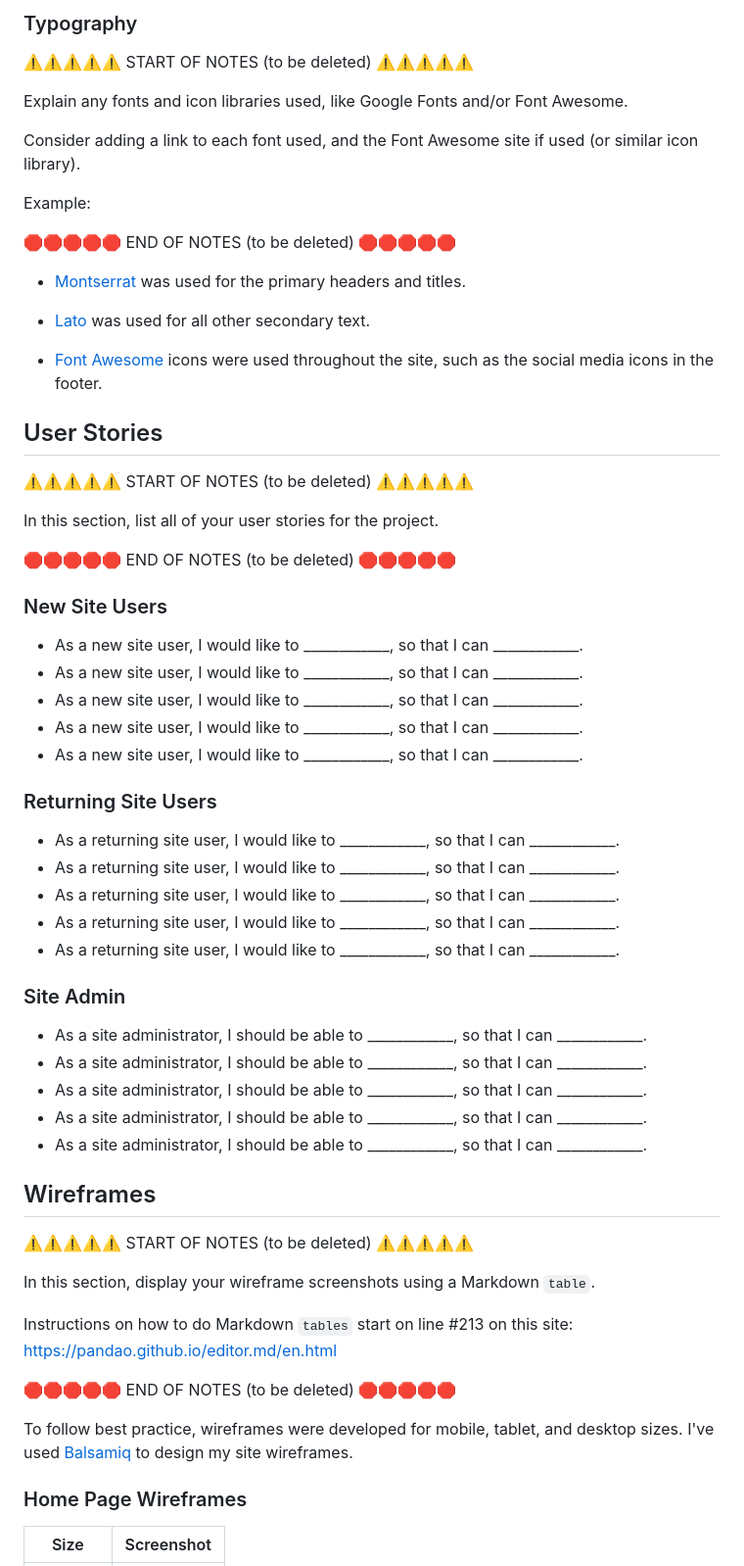
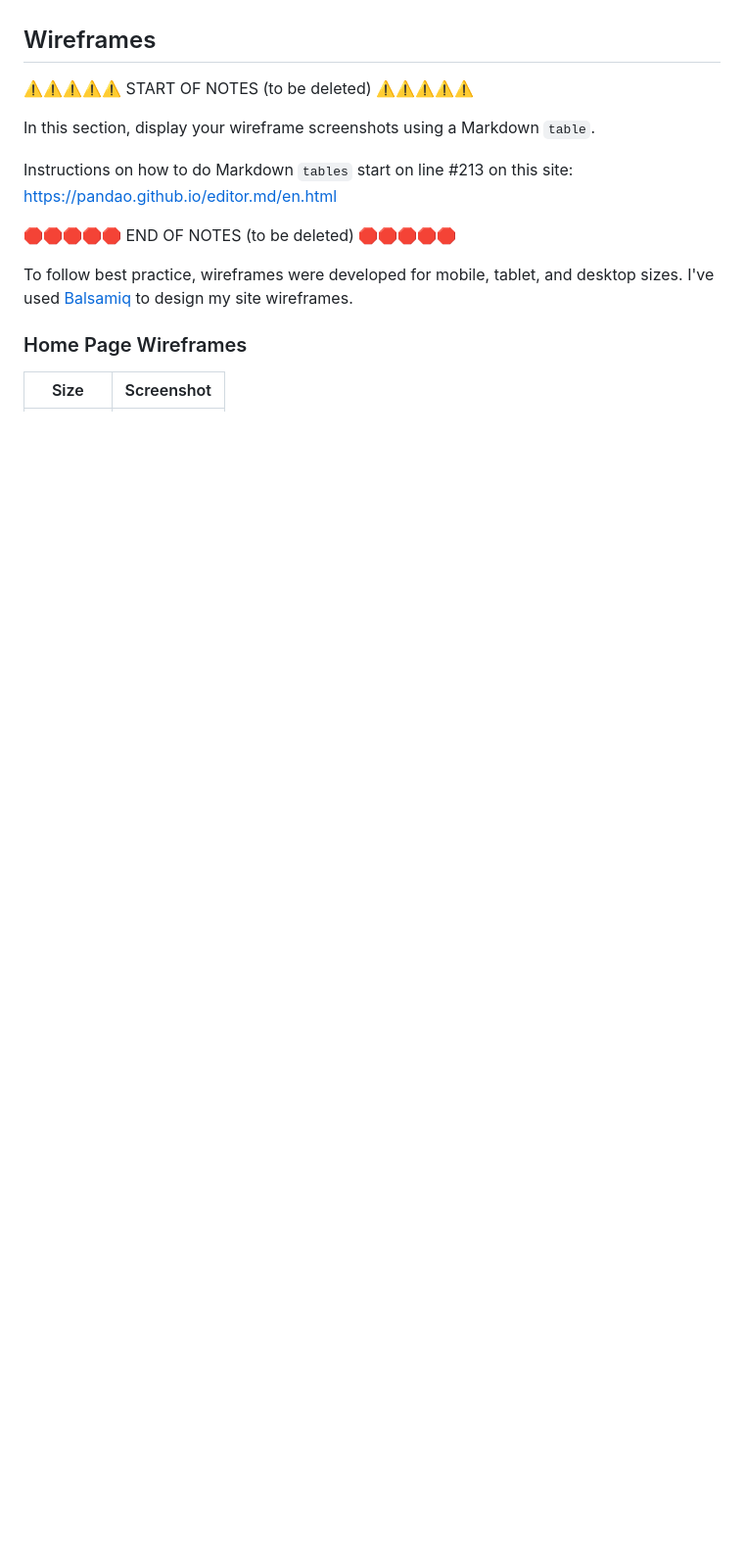
Before and after one commit to Godinhoweverson/PP1_Eniac_First_Computer, a Markdown page: README.md, the part around the change printed below. Shown: that part at 98% size. Drawn GitHub-style; blank space fills up the shorter version.

```diff
--- a/README.md
+++ b/README.md
@@ -118,52 +44,3 @@ I've used CSS `:root` variables to easily update the global colour scheme by cha
-### Typography
-
-⚠️⚠️⚠️⚠️⚠️ START OF NOTES (to be deleted) ⚠️⚠️⚠️⚠️⚠️
-
-Explain any fonts and icon libraries used, like Google Fonts and/or Font Awesome.
-
-Consider adding a link to each font used, and the Font Awesome site if used (or similar icon library).
-
-Example:
-
-🛑🛑🛑🛑🛑 END OF NOTES (to be deleted) 🛑🛑🛑🛑🛑
-
-- [Montserrat](https://fonts.google.com/specimen/Montserrat) was used for the primary headers and titles.
-
-- [Lato](https://fonts.google.com/specimen/Lato) was used for all other secondary text.
-
-- [Font Awesome](https://fontawesome.com) icons were used throughout the site, such as the social media icons in the footer.
-
-## User Stories
-
-⚠️⚠️⚠️⚠️⚠️ START OF NOTES (to be deleted) ⚠️⚠️⚠️⚠️⚠️
-
-In this section, list all of your user stories for the project.
-
-🛑🛑🛑🛑🛑 END OF NOTES (to be deleted) 🛑🛑🛑🛑🛑
-
-### New Site Users
-
-- As a new site user, I would like to ____________, so that I can ____________.
-- As a new site user, I would like to ____________, so that I can ____________.
-- As a new site user, I would like to ____________, so that I can ____________.
-- As a new site user, I would like to ____________, so that I can ____________.
-- As a new site user, I would like to ____________, so that I can ____________.
-
-### Returning Site Users
-
-- As a returning site user, I would like to ____________, so that I can ____________.
-- As a returning site user, I would like to ____________, so that I can ____________.
-- As a returning site user, I would like to ____________, so that I can ____________.
-- As a returning site user, I would like to ____________, so that I can ____________.
-- As a returning site user, I would like to ____________, so that I can ____________.
-
-### Site Admin
-
-- As a site administrator, I should be able to ____________, so that I can ____________.
-- As a site administrator, I should be able to ____________, so that I can ____________.
-- As a site administrator, I should be able to ____________, so that I can ____________.
-- As a site administrator, I should be able to ____________, so that I can ____________.
-- As a site administrator, I should be able to ____________, so that I can ____________.
 
 ## Wireframes
 
```
Also changed, not shown: other parts of README.md (+3 -77 lines).
